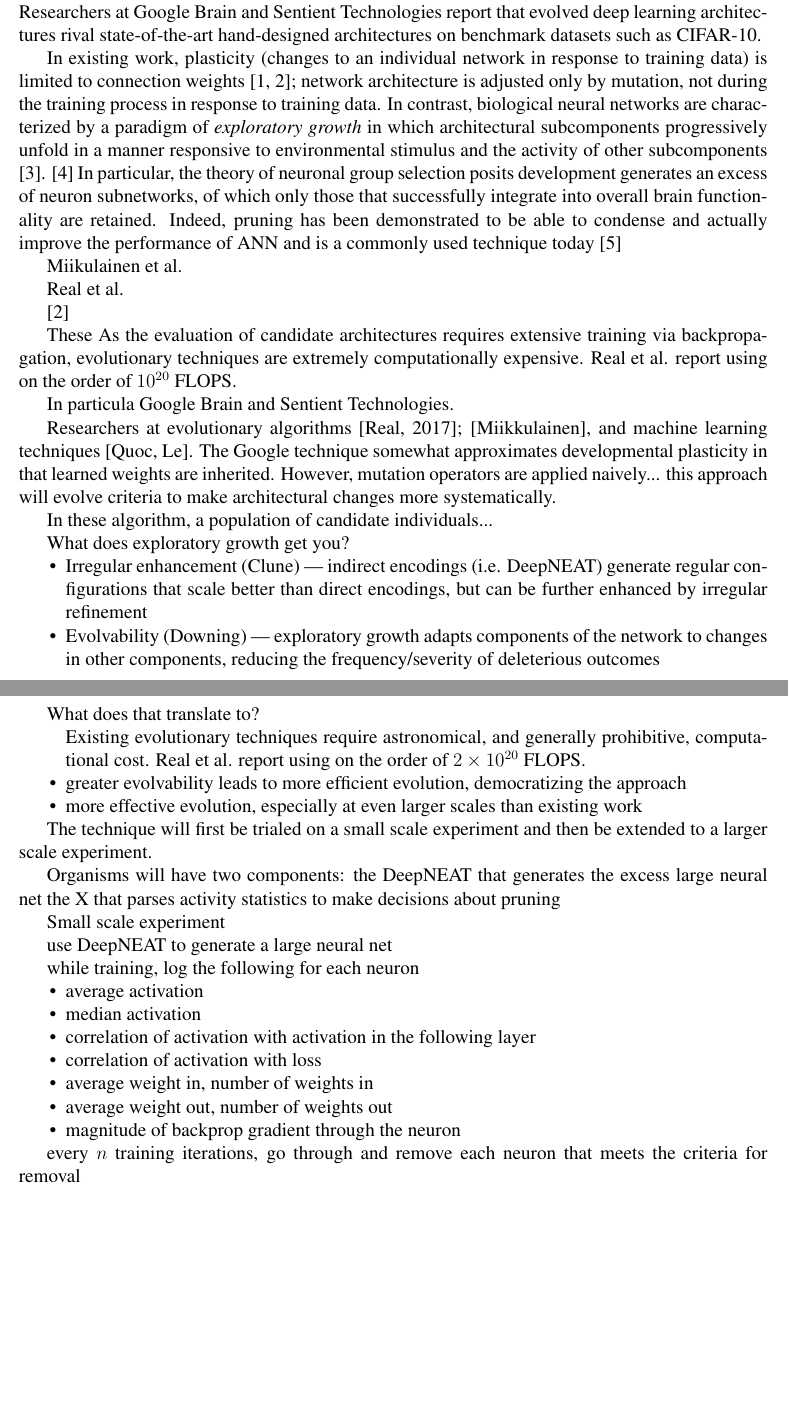
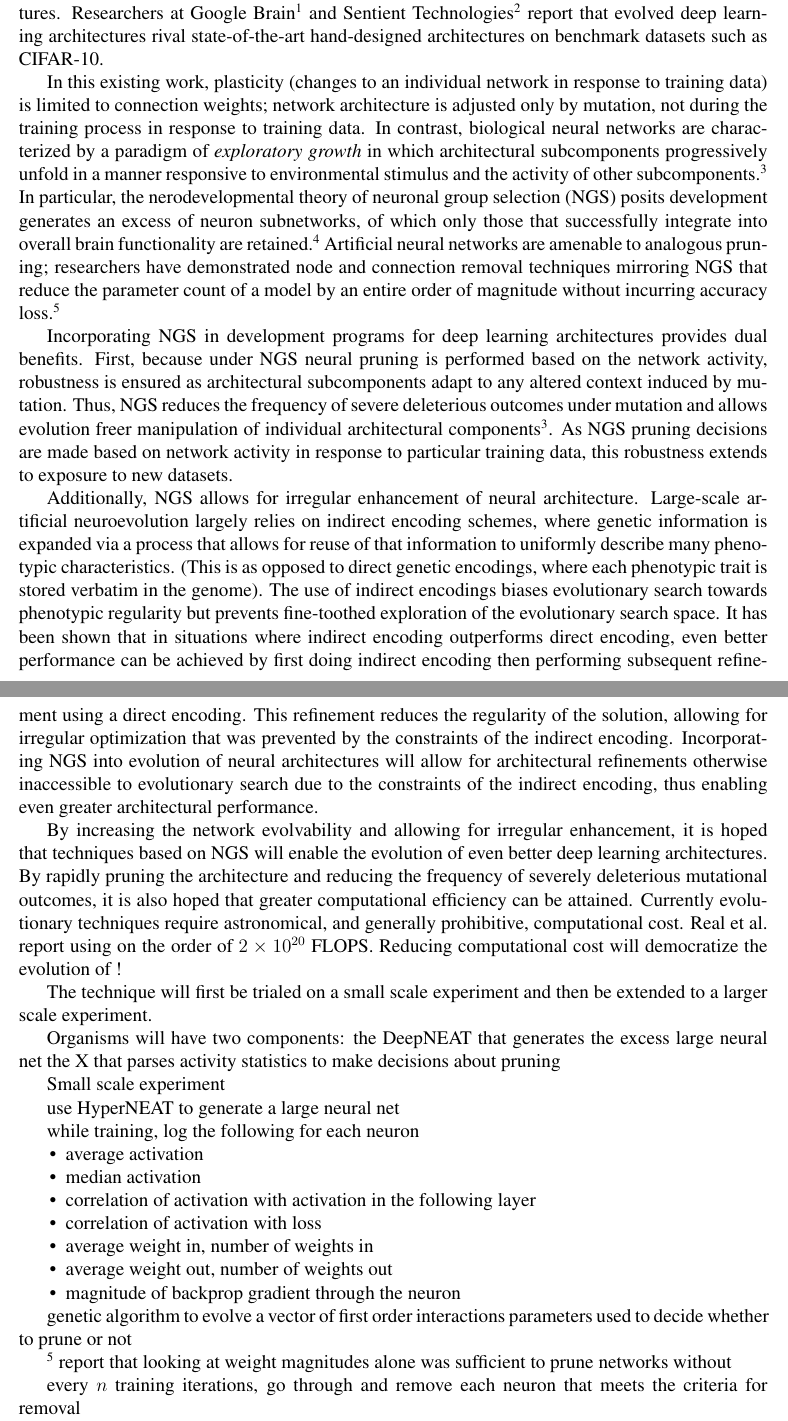
Before and after one commit to mmore500/grfp-research, a LaTeX document (main.tex, which reads tex/introduction.tex, tex/research_plan2.tex): two parts of pages 1 and 2 of 3, joined at a grey line, cut at the place of the change, the shorter picture padded with empty space. Compiled offline with pdfLaTeX.

Commit message:
Draft in progress

```diff
--- a/tex/introduction.tex
+++ b/tex/introduction.tex
@@ -7,49 +9,30 @@
 Recent work has focused on automating deep learning architecture design.
 Among other approaches, evolutionary algorithms have been proposed as a means to automatically design deep learning architectures.
 This technique employs repeated evaluation, selection, and recombination of a population of candidate architectures to develop high-performance deep learning architectures.
-Researchers at Google Brain and Sentient Technologies report that evolved deep learning architectures rival state-of-the-art hand-designed architectures on benchmark datasets such as CIFAR-10.
+Researchers at Google Brain\autocite{real2017large} and Sentient Technologies\autocite{miikkulainen2017evolving} report that evolved deep learning architectures rival state-of-the-art hand-designed architectures on benchmark datasets such as CIFAR-10.
 
-In existing work, plasticity (changes to an individual network in response to training data) is limited to connection weights \cite{miikkulainen2017evolving, real2017large};
+In this existing work, plasticity (changes to an individual network in response to training data) is limited to connection weights;
 network architecture is adjusted only by mutation, not during the training process in response to training data.
-In contrast, biological neural networks are characterized by a paradigm of \textit{exploratory growth} in which architectural subcomponents progressively unfold in a manner responsive to environmental stimulus and the activity of other subcomponents \cite{downing2015intelligence}.
-\cite{sanes2011development}
-In particular, the theory of neuronal group selection posits development generates an excess of neuron subnetworks, of which only those that successfully integrate into overall brain functionality are retained.
-Indeed, pruning  has been demonstrated to be able to condense and actually improve the performance of ANN and is a commonly used technique today \cite{wen2016learning}
+In contrast, biological neural networks are characterized by a paradigm of \textit{exploratory growth} in which architectural subcomponents progressively unfold in a manner responsive to environmental stimulus and the activity of other subcomponents.\autocite{downing2015intelligence}
+In particular, the nerodevelopmental theory of neuronal group selection (NGS) posits development generates an excess of neuron subnetworks, of which only those that successfully integrate into overall brain functionality are retained.\autocite{sanes2011development}
+Artificial neural networks are amenable to analogous pruning;
+researchers have demonstrated node and connection removal techniques mirroring NGS that reduce the parameter count of a model by an entire order of magnitude without incurring accuracy loss.\autocite{song2015learning}
 
+Incorporating NGS in development programs for deep learning architectures provides dual benefits.
+First, because under NGS neural pruning is performed based on the network activity, robustness is ensured as architectural subcomponents adapt to any altered context induced by mutation.
+Thus, NGS reduces the frequency of severe deleterious outcomes under mutation and allows evolution freer manipulation of individual architectural components \autocite{downing2015intelligence}.
+As NGS pruning decisions are made based on network activity in response to particular training data, this robustness extends to exposure to new datasets.
 
-Miikulainen et al.
+Additionally, NGS allows for irregular enhancement of neural architecture.
+Large-scale artificial neuroevolution largely relies on indirect encoding schemes, where genetic information is expanded via a process that allows for reuse of that information to uniformly describe many phenotypic characteristics.
+(This is as opposed to direct genetic encodings, where each phenotypic trait is stored verbatim in the genome).
+The use of indirect encodings biases evolutionary search towards phenotypic regularity but prevents fine-toothed exploration of the evolutionary search space.
+It has been shown that in situations where indirect encoding outperforms direct encoding, even better performance can be achieved by first doing indirect encoding then performing subsequent refinement using a direct encoding.
+This refinement reduces the regularity of the solution, allowing for irregular optimization that was prevented by the constraints of the indirect encoding.
+Incorporating NGS into evolution of neural architectures will allow for architectural refinements otherwise inaccessible to evolutionary search due to the constraints of the indirect encoding, thus enabling even greater architectural performance.
 
-
-
-Real et al.
-
-\cite{real2017large}
-
-These
-As the evaluation of candidate architectures requires extensive training via backpropagation, evolutionary techniques are extremely computationally expensive.
-Real et al. report using on the order of $10^{20}$ FLOPS.
-
-In particula Google Brain and Sentient Technologies.
-
-Researchers at
-  evolutionary algorithms [Real, 2017]; [Miikkulainen], and machine learning techniques [Quoc, Le].
-The Google technique somewhat approximates developmental plasticity in that learned weights are inherited.
-However, mutation operators are applied naively... this approach will evolve criteria to make architectural changes more systematically.
-
-
-
-In these algorithm, a population of candidate individuals...
-
-What does exploratory growth get you?
-\begin{itemize}
-\item Irregular enhancement (Clune) --- indirect encodings (i.e. DeepNEAT) generate regular configurations that scale better than direct encodings, but can be further enhanced by irregular refinement
-\item Evolvability (Downing) --- exploratory growth adapts components of the network to changes in other components, reducing the frequency/severity of deleterious outcomes
-\end{itemize}
-
-What does that translate to?
-\begin{itemize}
-Existing evolutionary techniques require astronomical, and generally prohibitive, computational cost.
+By increasing the network evolvability and allowing for irregular enhancement, it is hoped that techniques based on NGS will enable the evolution of even better deep learning architectures.
+By rapidly pruning the architecture and reducing the frequency of severely deleterious mutational outcomes, it is also hoped that greater computational efficiency can be attained.
+Currently evolutionary techniques require astronomical, and generally prohibitive, computational cost.
 Real et al. report using on the order of $2 \times 10^{20}$ FLOPS.
-\item greater evolvability leads to more efficient evolution, democratizing the approach
-\item more effective evolution, especially at even larger scales than existing work
-\end{itemize}
+Reducing computational cost will democratize the evolution of !
--- a/tex/research_plan2.tex
+++ b/tex/research_plan2.tex
@@ -6,7 +6,7 @@
 
 Small scale experiment
 
-use DeepNEAT to generate a large neural net
+use HyperNEAT to generate a large neural net
 
 while training, log the following for each neuron
 \begin{itemize}
@@ -18,6 +18,11 @@
 \item average weight out, number of weights out
 \item magnitude of backprop gradient through the neuron
 \end{itemize}
+
+genetic algorithm to evolve a vector of first order interactions parameters used to decide whether to prune or not
+
+
+\autocite{song2015learning} report that looking at weight magnitudes alone was sufficient to prune networks without
 
 every $n$ training iterations,
 go through and remove each neuron that meets the criteria for removal
```
Also changed, not shown: Mendeley.bib (+11 -0 lines), tex/research_plan.tex (+0 -1 lines), tex/introduction.tex (2 more changed lines).
